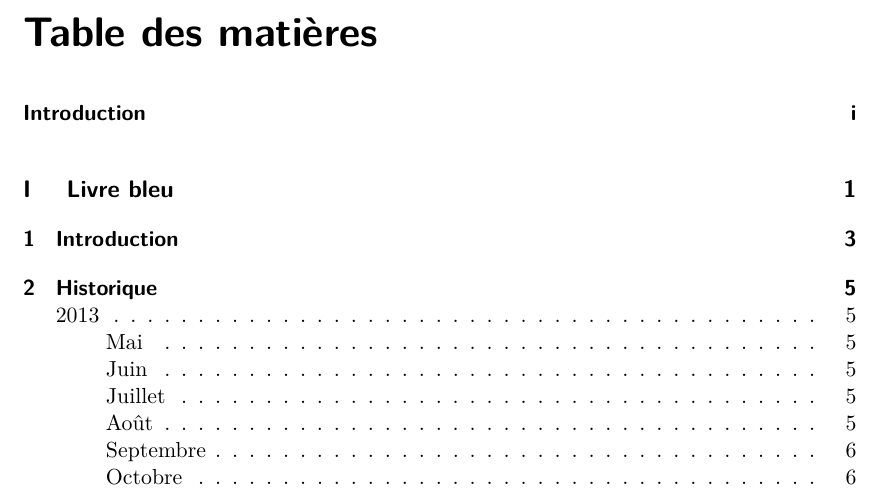
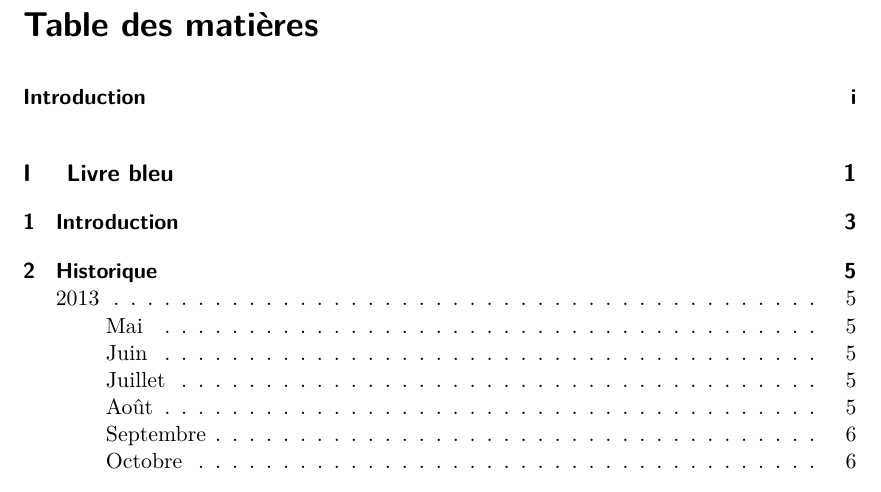
Before and after one commit to sspfr/2014_LivreBlanc, a LaTeX book (src/LivreBlanc.tex): part of page 5 of 19, cut so that both start at the same text. Compiled offline with pdfLaTeX.

Commit message:
Titres légèrement plus petits

```diff
--- a/src/LivreBlanc.tex
+++ b/src/LivreBlanc.tex
@@ -1,6 +1,7 @@
 \documentclass[%[1
 	french,
 	numbers=noendperiod,
+	headings=normal,
 ]{scrbook}
 
 \input{inc/package}
```
